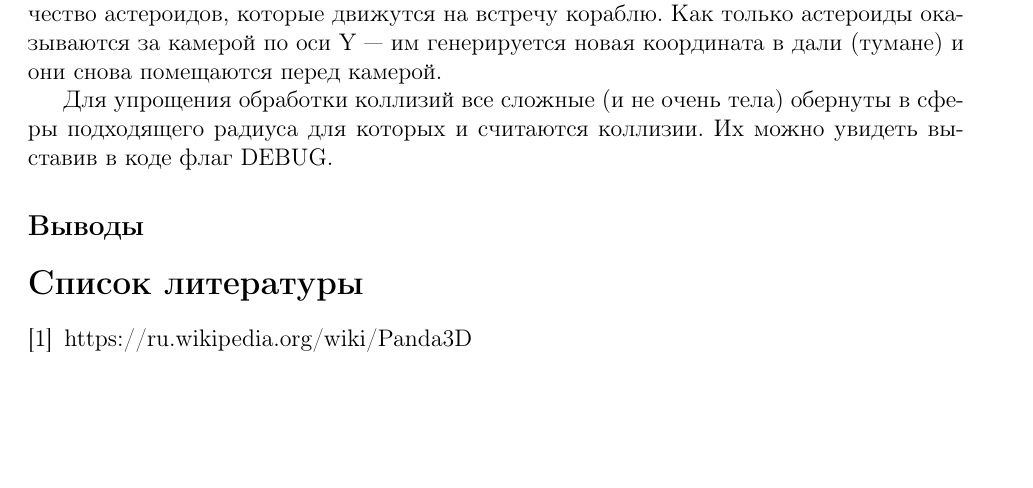
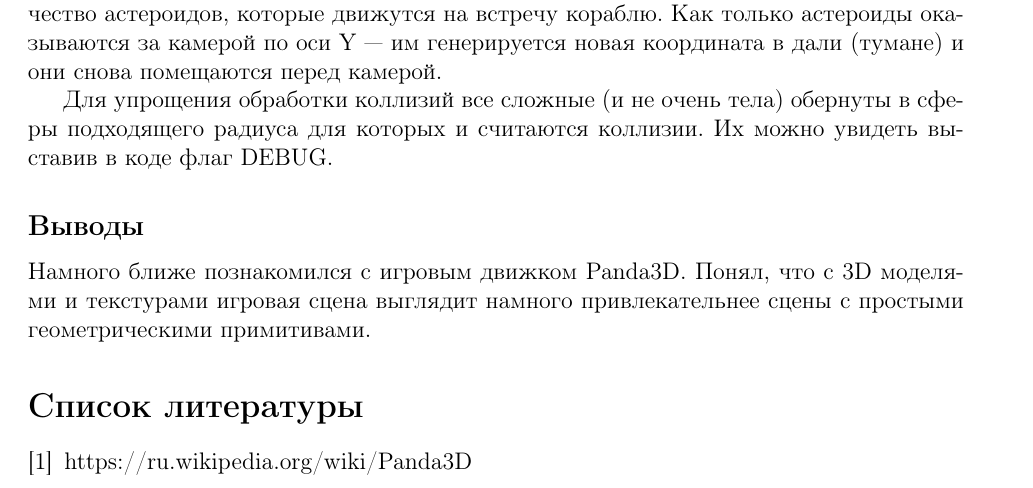
Before and after one commit to ilvokhin/master-term1-gamedev, a LaTeX document (reports/lab4/template.tex): part of page 1 of 2, cut so that both start at the same text, the shorter picture padded with empty space. Compiled offline with pdfLaTeX.

Commit message:
add lab4 conclusion

```diff
--- a/reports/lab4/template.tex
+++ b/reports/lab4/template.tex
@@ -74,6 +74,9 @@
 \end{figure}
 
 \subsection*{Выводы}
+Намного ближе познакомился с игровым движком Panda3D.
+Понял, что с 3D моделями и текстурами игровая сцена выглядит
+намного привлекательнее сцены с простыми геометрическими примитивами.
 
 \begin{thebibliography}{}
 \bibitem{panda_wiki} https://ru.wikipedia.org/wiki/Panda3D
```
